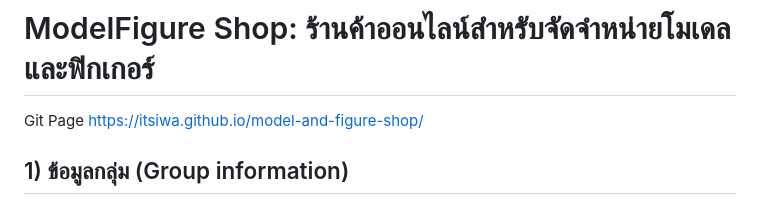
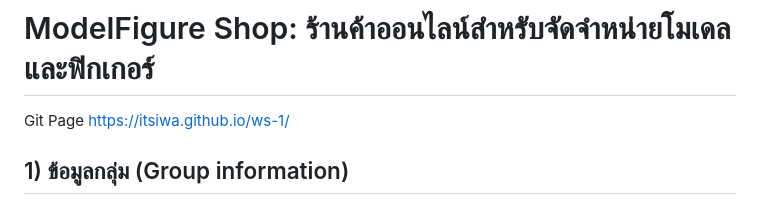
Before and after one commit to itsiwa/ws-1, a Markdown page: README.md, the part around the change. GitHub-like rendering.

Commit message:
Update Git Page link in README.md

```diff
--- a/README.md
+++ b/README.md
@@ -1,6 +1,6 @@
 # ModelFigure Shop: ร้านค้าออนไลน์สำหรับจัดจำหน่ายโมเดลและฟิกเกอร์
 
-Git Page https://itsiwa.github.io/model-and-figure-shop/
+Git Page https://itsiwa.github.io/ws-1/
 
 ## 1) ข้อมูลกลุ่ม (Group information)
 - **ชื่อกลุ่ม:** Model-Figure
```
